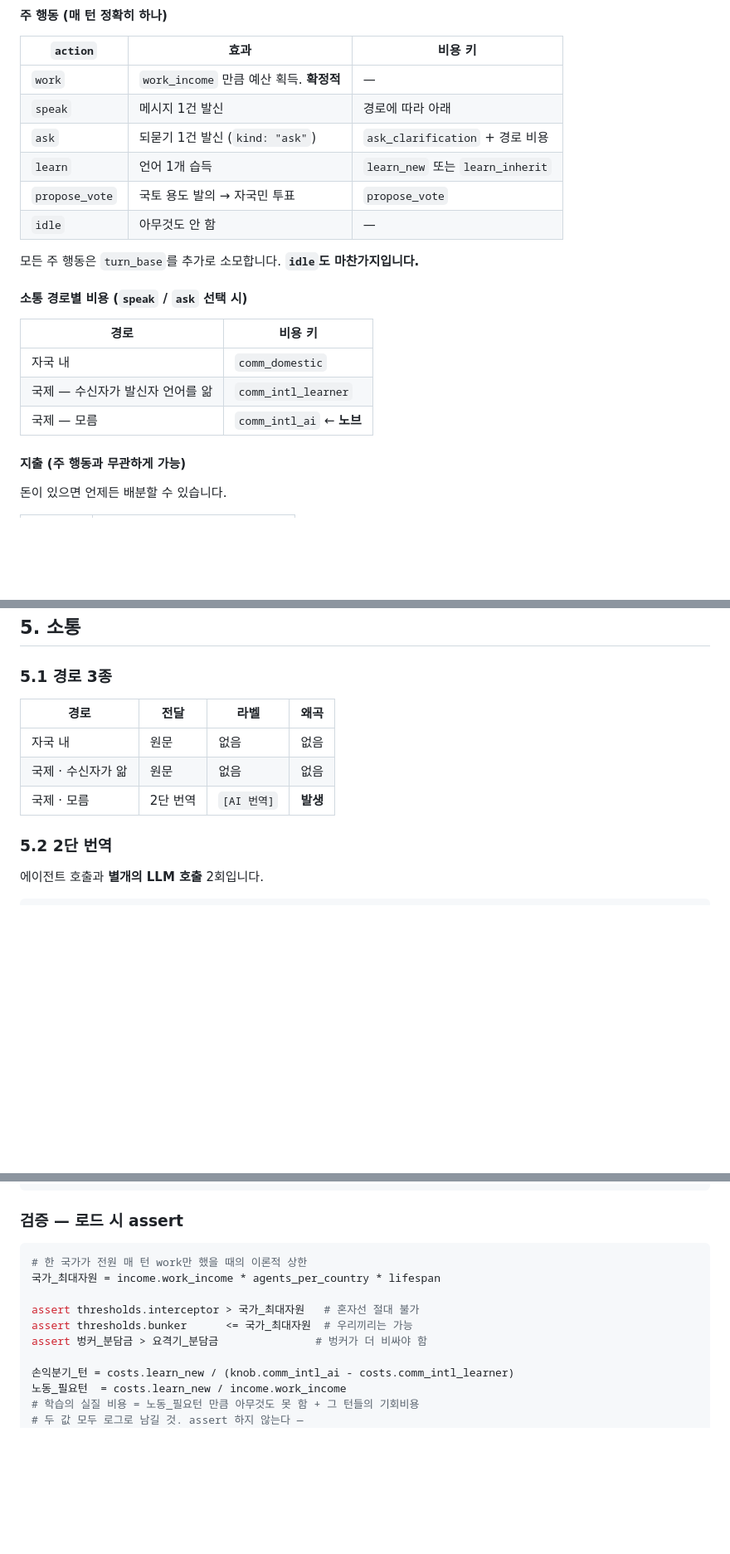
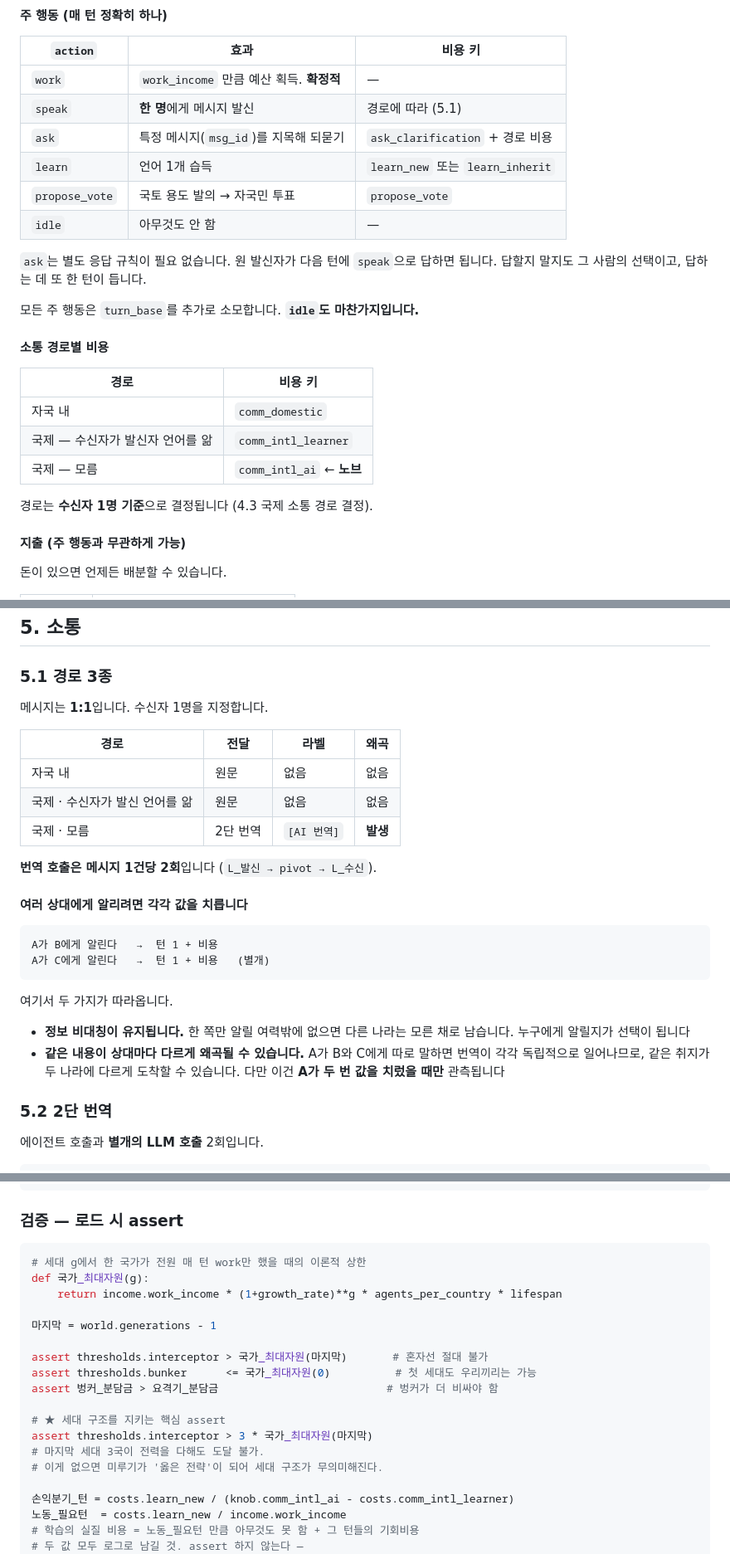
Before and after one commit to Park323/automata-2026-langtheo, a Markdown page: docs/spec.md, 3 parts joined by grey strips. Shown at 83% size. GitHub-like rendering; blank space fills up the shorter version.

````diff
--- a/docs/spec.md
+++ b/docs/spec.md
@@ -311,21 +361,26 @@ A3 → A6 → A9 ...
 | `action` | 효과 | 비용 키 |
 |---|---|---|
 | `work` | `work_income` 만큼 예산 획득. **확정적** | — |
-| `speak` | 메시지 1건 발신 | 경로에 따라 아래 |
-| `ask` | 되묻기 1건 발신 (`kind: "ask"`) | `ask_clarification` + 경로 비용 |
+| `speak` | **한 명**에게 메시지 발신 | 경로에 따라 (5.1) |
+| `ask` | 특정 메시지(`msg_id`)를 지목해 되묻기 | `ask_clarification` + 경로 비용 |
 | `learn` | 언어 1개 습득 | `learn_new` 또는 `learn_inherit` |
 | `propose_vote` | 국토 용도 발의 → 자국민 투표 | `propose_vote` |
 | `idle` | 아무것도 안 함 | — |
 
+`ask`는 별도 응답 규칙이 필요 없습니다. 원 발신자가 다음 턴에 `speak`으로 답하면
+됩니다. 답할지 말지도 그 사람의 선택이고, 답하는 데 또 한 턴이 듭니다.
+
 모든 주 행동은 `turn_base`를 추가로 소모합니다. **`idle`도 마찬가지입니다.**
 
-#### 소통 경로별 비용 (`speak` / `ask` 선택 시)
+#### 소통 경로별 비용
 
 | 경로 | 비용 키 |
 |---|---|
 | 자국 내 | `comm_domestic` |
 | 국제 — 수신자가 발신자 언어를 앎 | `comm_intl_learner` |
 | 국제 — 모름 | `comm_intl_ai` ← **노브** |
+
+경로는 **수신자 1명 기준**으로 결정됩니다 (4.3 국제 소통 경로 결정).
 
 #### 지출 (주 행동과 무관하게 가능)
 
@@ -367,11 +422,30 @@ A3 → A6 → A9 ...
 
 ### 5.1 경로 3종
 
+메시지는 **1:1**입니다. 수신자 1명을 지정합니다.
+
 | 경로 | 전달 | 라벨 | 왜곡 |
 |---|---|---|---|
 | 자국 내 | 원문 | 없음 | 없음 |
-| 국제 · 수신자가 앎 | 원문 | 없음 | 없음 |
+| 국제 · 수신자가 발신 언어를 앎 | 원문 | 없음 | 없음 |
 | 국제 · 모름 | 2단 번역 | `[AI 번역]` | **발생** |
+
+**번역 호출은 메시지 1건당 2회**입니다 (`L_발신 → pivot → L_수신`).
+
+#### 여러 상대에게 알리려면 각각 값을 치릅니다
+
+```
+A가 B에게 알린다   →  턴 1 + 비용
+A가 C에게 알린다   →  턴 1 + 비용   (별개)
+```
+
+여기서 두 가지가 따라옵니다.
+
+- **정보 비대칭이 유지됩니다.** 한 쪽만 알릴 여력밖에 없으면 다른 나라는 모른 채로
+  남습니다. 누구에게 알릴지가 선택이 됩니다
+- **같은 내용이 상대마다 다르게 왜곡될 수 있습니다.** A가 B와 C에게 따로 말하면
+  번역이 각각 독립적으로 일어나므로, 같은 취지가 두 나라에 다르게 도착할 수 있습니다.
+  다만 이건 **A가 두 번 값을 치렀을 때만** 관측됩니다
 
 ### 5.2 2단 번역
 
@@ -565,12 +643,20 @@ run:
 ### 검증 — 로드 시 assert
 
 ```python
-# 한 국가가 전원 매 턴 work만 했을 때의 이론적 상한
-국가_최대자원 = income.work_income * agents_per_country * lifespan
+# 세대 g에서 한 국가가 전원 매 턴 work만 했을 때의 이론적 상한
+def 국가_최대자원(g):
+    return income.work_income * (1+growth_rate)**g * agents_per_country * lifespan
 
-assert thresholds.interceptor > 국가_최대자원   # 혼자선 절대 불가
-assert thresholds.bunker      <= 국가_최대자원  # 우리끼리는 가능
-assert 벙커_분담금 > 요격기_분담금               # 벙커가 더 비싸야 함
+마지막 = world.generations - 1
+
+assert thresholds.interceptor > 국가_최대자원(마지막)       # 혼자선 절대 불가
+assert thresholds.bunker      <= 국가_최대자원(0)          # 첫 세대도 우리끼리는 가능
+assert 벙커_분담금 > 요격기_분담금                          # 벙커가 더 비싸야 함
+
+# ★ 세대 구조를 지키는 핵심 assert
+assert thresholds.interceptor > 3 * 국가_최대자원(마지막)
+# 마지막 세대 3국이 전력을 다해도 도달 불가.
+# 이게 없으면 미루기가 '옳은 전략'이 되어 세대 구조가 무의미해진다.
 
 손익분기_턴 = costs.learn_new / (knob.comm_intl_ai - costs.comm_intl_learner)
 노동_필요턴  = costs.learn_new / income.work_income
````
Also changed, not shown: other parts of docs/spec.md (+57 -3 lines).
